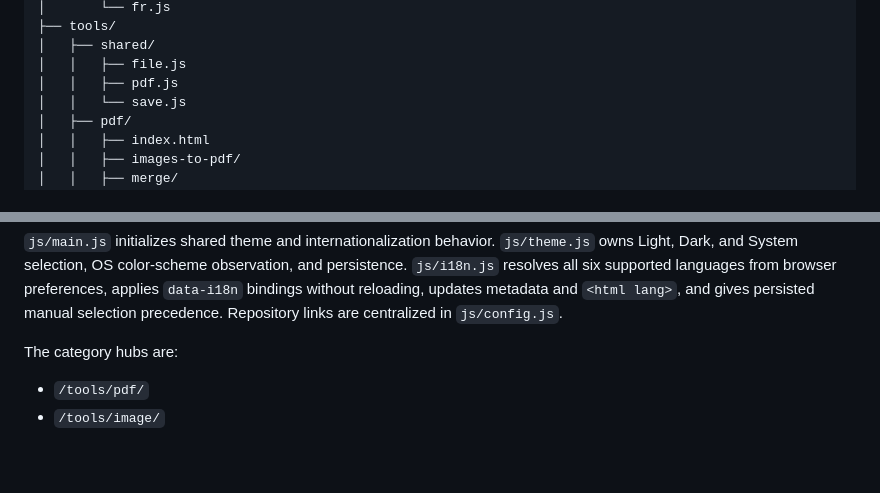
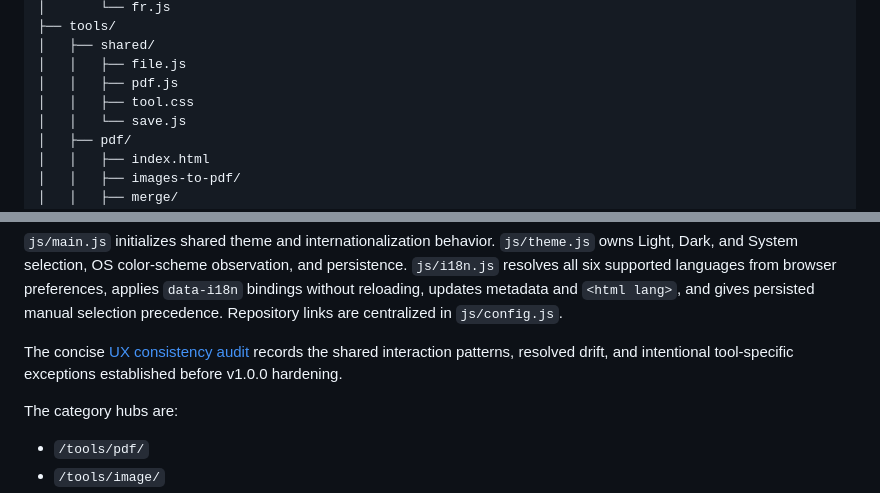
Before and after one commit to SecureToolsProject/Secure_Tools, a Markdown page: README.md, 2 parts joined by grey strips. GitHub-like rendering; blank space fills up the shorter version.

Commit message:
📄[Docs] Document UX consistency audit

````diff
--- a/README.md
+++ b/README.md
@@ -74,6 +74,7 @@ The hub is a static site built with semantic HTML, CSS, and Vanilla JavaScript E
 │   ├── shared/
 │   │   ├── file.js
 │   │   ├── pdf.js
+│   │   ├── tool.css
 │   │   └── save.js
 │   ├── pdf/
 │   │   ├── index.html
@@ -103,6 +104,8 @@ The hub is a static site built with semantic HTML, CSS, and Vanilla JavaScript E
 ```
 
 `js/main.js` initializes shared theme and internationalization behavior. `js/theme.js` owns Light, Dark, and System selection, OS color-scheme observation, and persistence. `js/i18n.js` resolves all six supported languages from browser preferences, applies `data-i18n` bindings without reloading, updates metadata and `<html lang>`, and gives persisted manual selection precedence. Repository links are centralized in `js/config.js`.
+
+The concise [UX consistency audit](./docs/ux-consistency-audit.md) records the shared interaction patterns, resolved drift, and intentional tool-specific exceptions established before v1.0.0 hardening.
 
 The category hubs are:
 
````
Also changed, not shown: docs/ux-consistency-audit.md (added, +53 -0 lines).
